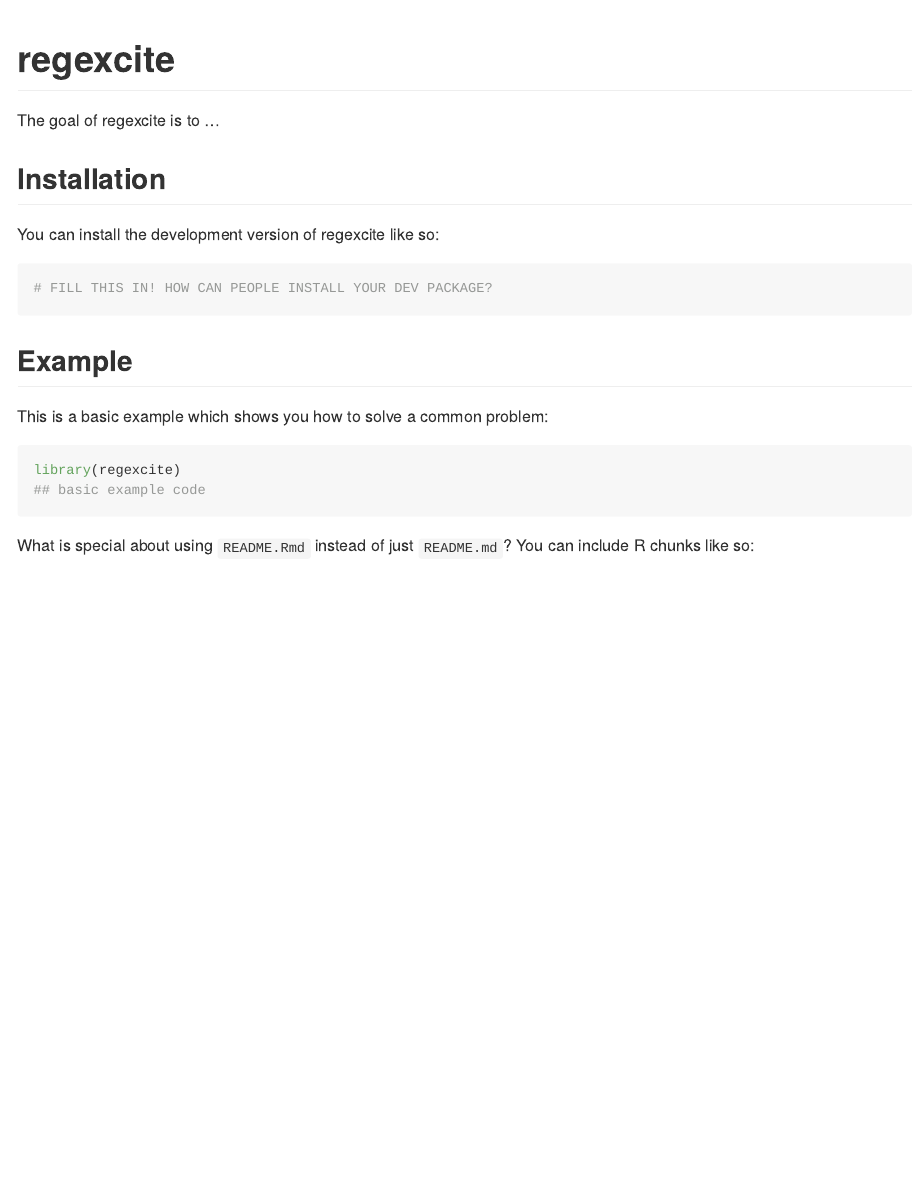
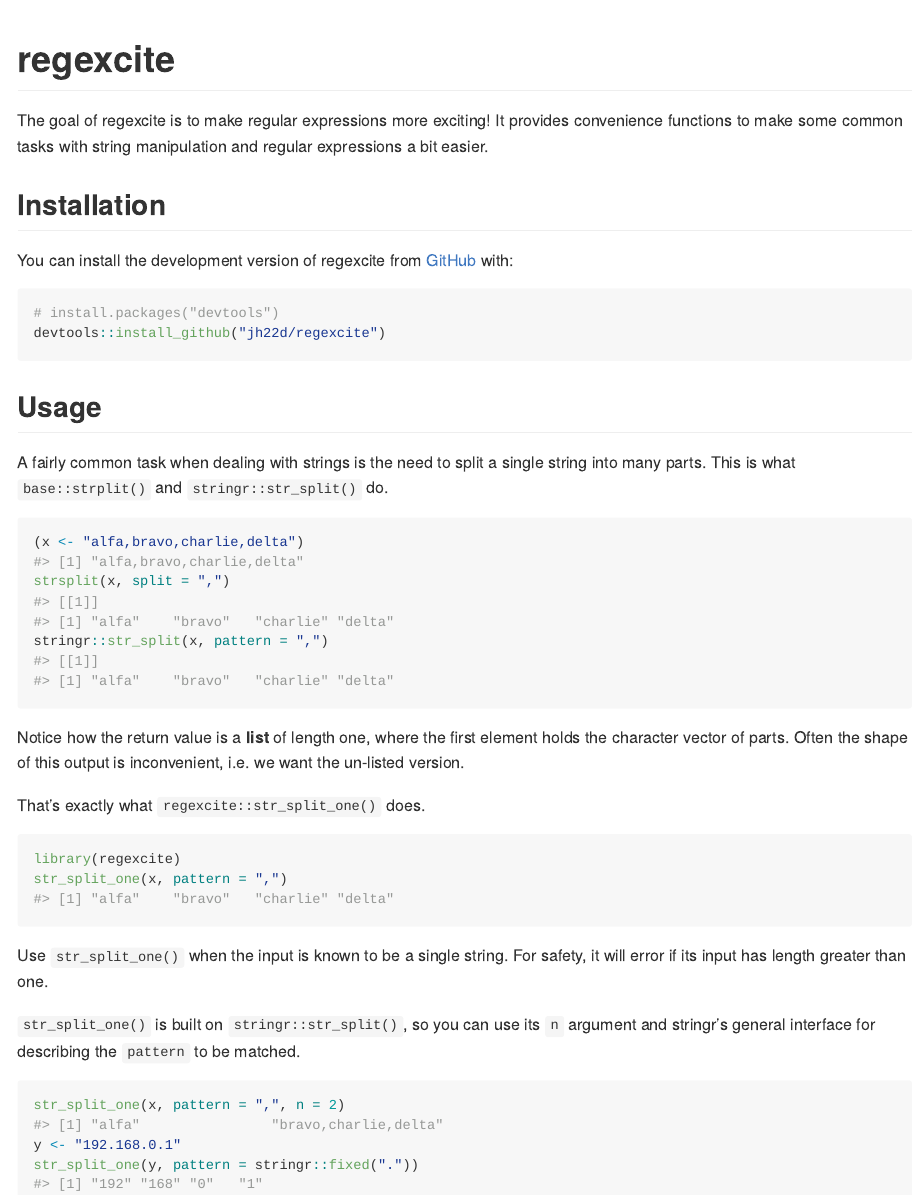
Before and after one commit to jh22d/regexcite, an R Markdown document (README.Rmd): the page in a window 1100 px wide, from its top. The pictures show the output file README.md that the author committed with the source, drawn offline in the style of GitHub.

Commit message:
fix bugs in README.Rmd and README.md

````diff
--- a/README.Rmd
+++ b/README.Rmd
@@ -18,17 +18,30 @@
 <!-- badges: start -->
 <!-- badges: end -->
 
-The goal of regexcite is to ...
+The goal of regexcite is to make regular expressions more exciting!
+It provides convenience functions to make some common tasks with string manipulation and regular expressions a bit easier.
 
 ## Installation
 
-You can install the development version of regexcite like so:
+You can install the development version of regexcite from [GitHub](https://github.com/) with:
 
 ``` r
-# FILL THIS IN! HOW CAN PEOPLE INSTALL YOUR DEV PACKAGE?
+# install.packages("devtools")
+devtools::install_github("jh22d/regexcite")
+```
+## Usage
+
+A fairly common task when dealing with strings is the need to split a single string into many parts.
+This is what `base::strplit()` and `stringr::str_split()` do.
+
+```{r}
+(x <- "alfa,bravo,charlie,delta")
+strsplit(x, split = ",")
+stringr::str_split(x, pattern = ",")
 ```
 
-## Example
+Notice how the return value is a **list** of length one, where the first element holds the character vector of parts.
+Often the shape of this output is inconvenient, i.e. we want the un-listed version.
 
-This is a basic example which shows you how to solve a common problem:
+That's exactly what `regexcite::str_split_one()` does.
 
@@ -36,9 +49,14 @@
 library(regexcite)
-## basic example code
+str_split_one(x, pattern = ",")
 ```
 
-What is special about using `README.Rmd` instead of just `README.md`? You can include R chunks like so:
+Use `str_split_one()` when the input is known to be a single string.
+For safety, it will error if its input has length greater than one.
 
-```{r cars}
-summary(cars)
+`str_split_one()` is built on `stringr::str_split()`, so you can use its `n` argument and stringr's general interface for describing the `pattern` to be matched.
+
+```{r}
+str_split_one(x, pattern = ",", n = 2)
+y <- "192.168.0.1"
+str_split_one(y, pattern = stringr::fixed("."))
 ```
````
Also changed, not shown: README.md, README.Rmd (12 more changed lines).
